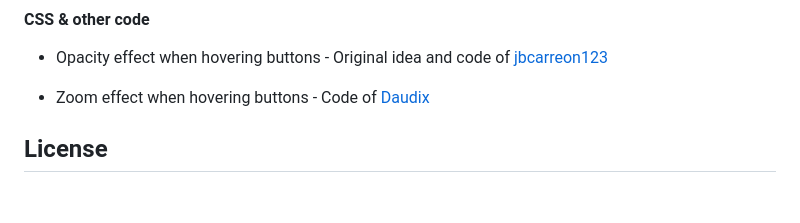
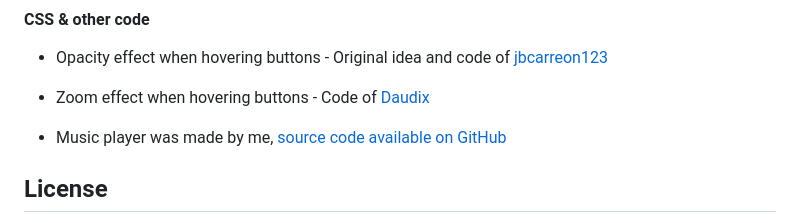
Before and after one commit to ReduxFlakes/website, a Markdown page: src/journey/about.md, the part around the change printed below. Rendered like a GitHub page; blank space fills up the shorter version.

```diff
--- a/src/journey/about.md
+++ b/src/journey/about.md
@@ -66,6 +66,8 @@ The following icons are the ones found in the nav bar and respective menus.
 
 - Zoom effect when hovering buttons - Code of [Daudix](https://daudix.one/)
 
+- Music player was made by me, [source code available on GitHub](https://github.com/ReduxFlakes/csmpjs)
+
 ## License
 
 This website content, unless specified, is licensed under [Creative Commons 4.0 DEED](https://creativecommons.org/licenses/by/4.0/deed.en) and it's source code, unless specified, is licensed under [GPL-2.0 Only](https://www.gnu.org/licenses/old-licenses/gpl-2.0-standalone.html).
```
Also changed, not shown: other parts of src/journey/about.md (+5 -5 lines).
